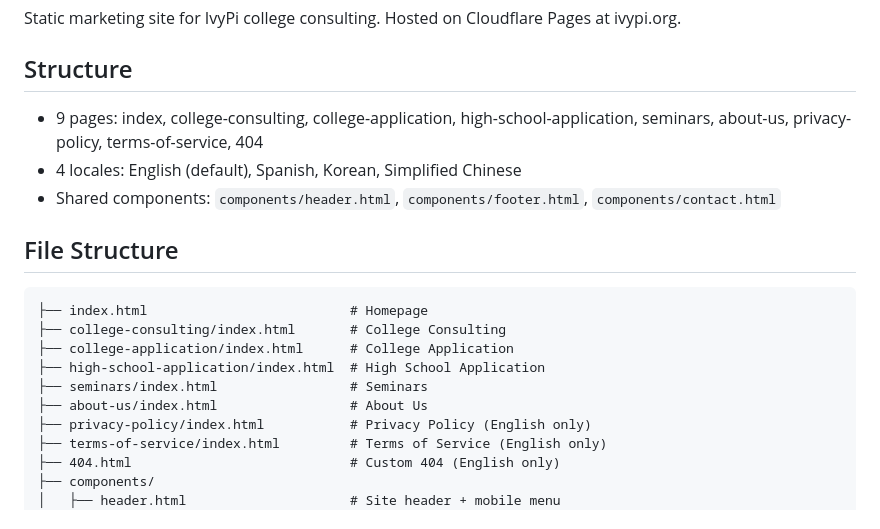
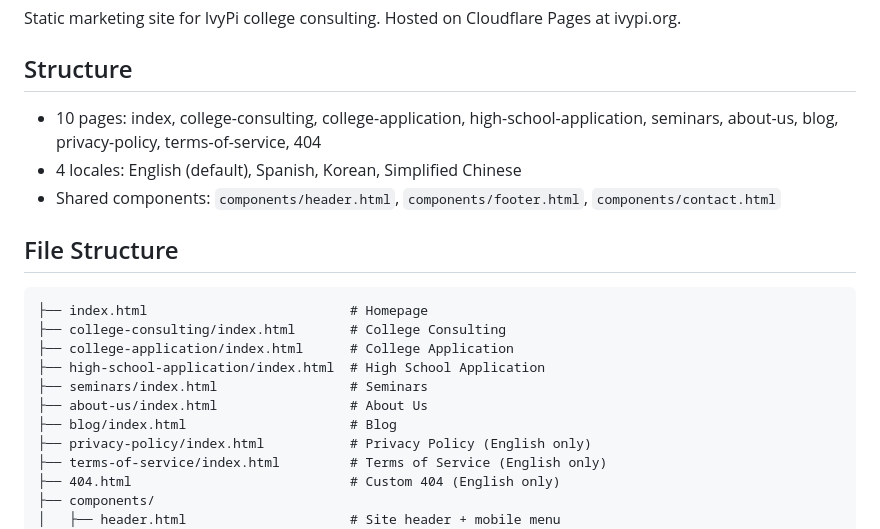
Before and after one commit to ibetterai/ivypi-website, a Markdown page: CLAUDE.md, the part around the change. GitHub-like rendering.

Commit message:
docs: add blog page to CLAUDE.md
Co-Authored-By: Claude Opus 4.6 (1M context) <noreply@anthropic.com>

```diff
--- a/CLAUDE.md
+++ b/CLAUDE.md
@@ -3,7 +3,7 @@
 Static marketing site for IvyPi college consulting. Hosted on Cloudflare Pages at ivypi.org.
 
 ## Structure
-- 9 pages: index, college-consulting, college-application, high-school-application, seminars, about-us, privacy-policy, terms-of-service, 404
+- 10 pages: index, college-consulting, college-application, high-school-application, seminars, about-us, blog, privacy-policy, terms-of-service, 404
 - 4 locales: English (default), Spanish, Korean, Simplified Chinese
 - Shared components: `components/header.html`, `components/footer.html`, `components/contact.html`
 
@@ -15,6 +15,7 @@ Static marketing site for IvyPi college consulting. Hosted on Cloudflare Pages a
 ├── high-school-application/index.html  # High School Application
 ├── seminars/index.html                 # Seminars
 ├── about-us/index.html                 # About Us
+├── blog/index.html                     # Blog
 ├── privacy-policy/index.html           # Privacy Policy (English only)
 ├── terms-of-service/index.html         # Terms of Service (English only)
 ├── 404.html                            # Custom 404 (English only)
```
